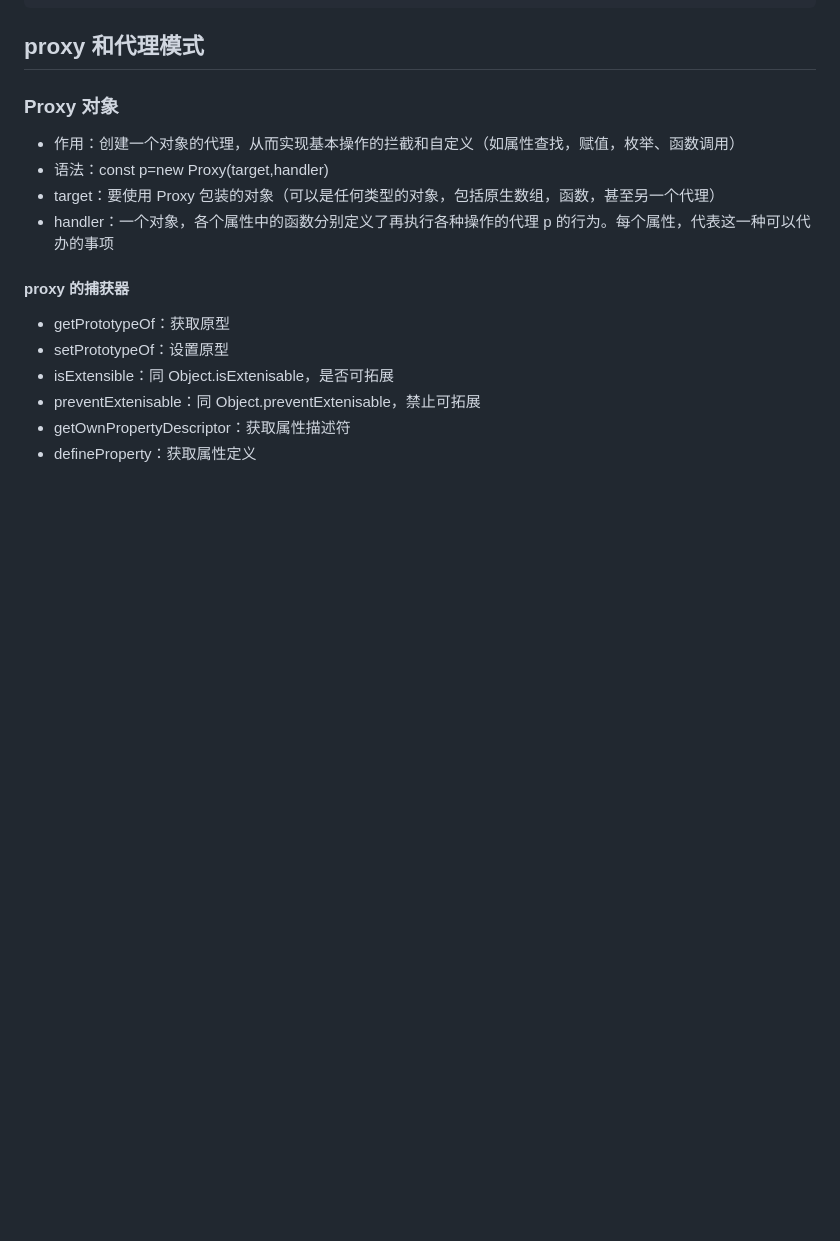
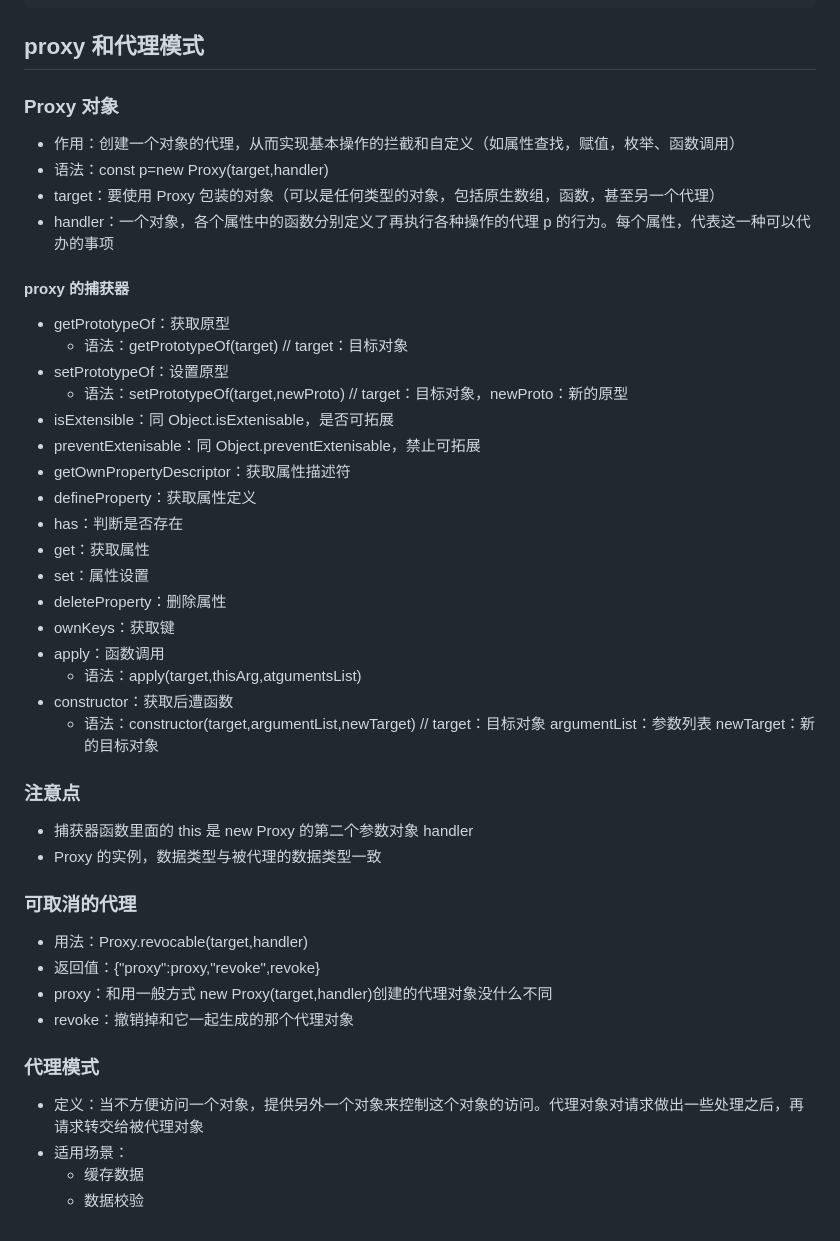
Before and after one commit to afan1123/studyRecords, a Markdown page: 01-04.md, the part around the change. Rendered like a GitHub page; blank space fills up the shorter version.

```diff
--- a/01-04.md
+++ b/01-04.md
@@ -192,8 +192,38 @@ class DemoClass{
 #### proxy 的捕获器
 
 - getPrototypeOf：获取原型
+  - 语法：getPrototypeOf(target) // target：目标对象
 - setPrototypeOf：设置原型
+  - 语法：setPrototypeOf(target,newProto) // target：目标对象，newProto：新的原型
 - isExtensible：同 Object.isExtenisable，是否可拓展
 - preventExtenisable：同 Object.preventExtenisable，禁止可拓展
 - getOwnPropertyDescriptor：获取属性描述符
 - defineProperty：获取属性定义
+- has：判断是否存在
+- get：获取属性
+- set：属性设置
+- deleteProperty：删除属性
+- ownKeys：获取键
+- apply：函数调用
+  - 语法：apply(target,thisArg,atgumentsList)
+- constructor：获取后遭函数
+  - 语法：constructor(target,argumentList,newTarget) // target：目标对象 argumentList：参数列表 newTarget：新的目标对象
+
+### 注意点
+
+- 捕获器函数里面的 this 是 new Proxy 的第二个参数对象 handler
+- Proxy 的实例，数据类型与被代理的数据类型一致
+
+### 可取消的代理
+
+- 用法：Proxy.revocable(target,handler)
+- 返回值：{"proxy":proxy,"revoke",revoke}
+- proxy：和用一般方式 new Proxy(target,handler)创建的代理对象没什么不同
+- revoke：撤销掉和它一起生成的那个代理对象
+
+### 代理模式
+
+- 定义：当不方便访问一个对象，提供另外一个对象来控制这个对象的访问。代理对象对请求做出一些处理之后，再请求转交给被代理对象
+- 适用场景：
+  - 缓存数据
+  - 数据校验
```
Also changed, not shown: 01-05.md (added, +42 -0 lines).
